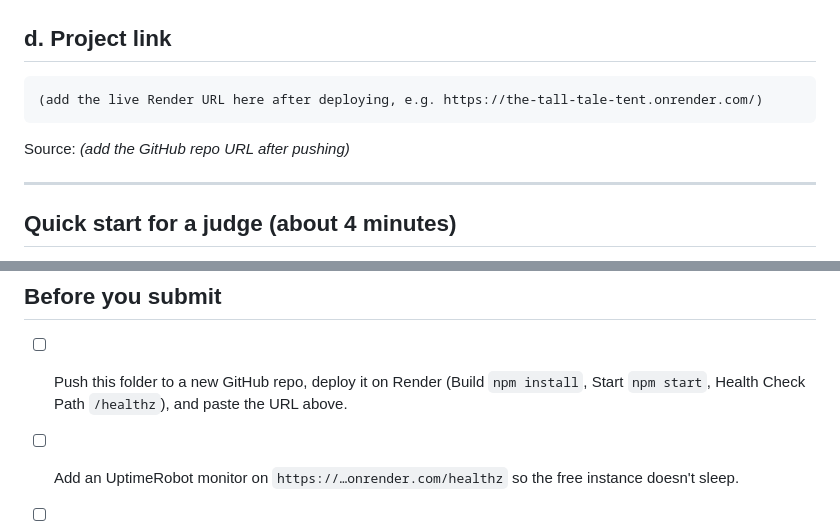
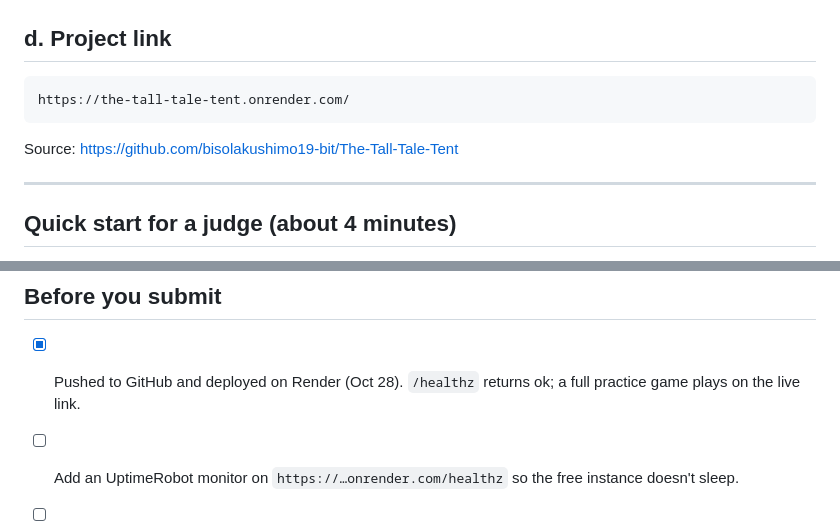
Before and after one commit to bisolakushimo19-bit/The-Tall-Tale-Tent, a Markdown page: SUBMISSION.md, 2 parts joined by grey strips. Drawn GitHub-style.

````diff
--- a/SUBMISSION.md
+++ b/SUBMISSION.md
@@ -61,10 +61,10 @@ Details:
 ## d. Project link
 
 ```
-(add the live Render URL here after deploying, e.g. https://the-tall-tale-tent.onrender.com/)
+https://the-tall-tale-tent.onrender.com/
 ```
 
-Source: _(add the GitHub repo URL after pushing)_
+Source: https://github.com/bisolakushimo19-bit/The-Tall-Tale-Tent
 
 ---
 
@@ -79,7 +79,7 @@ Source: _(add the GitHub repo URL after pushing)_
 
 ## Before you submit
 
-- [ ] Push this folder to a new GitHub repo, deploy it on Render (Build `npm install`, Start `npm start`, Health Check Path `/healthz`), and paste the URL above.
+- [x] Pushed to GitHub and deployed on Render (Oct 28). `/healthz` returns ok; a full practice game plays on the live link.
 - [ ] Add an UptimeRobot monitor on `https://…onrender.com/healthz` so the free instance doesn't sleep.
 - [ ] Play one full practice game on the live link, on a phone and on a laptop.
 - [ ] Play one game with 4+ real people.
````
Also changed, not shown: README.md (+1 -1 lines).
